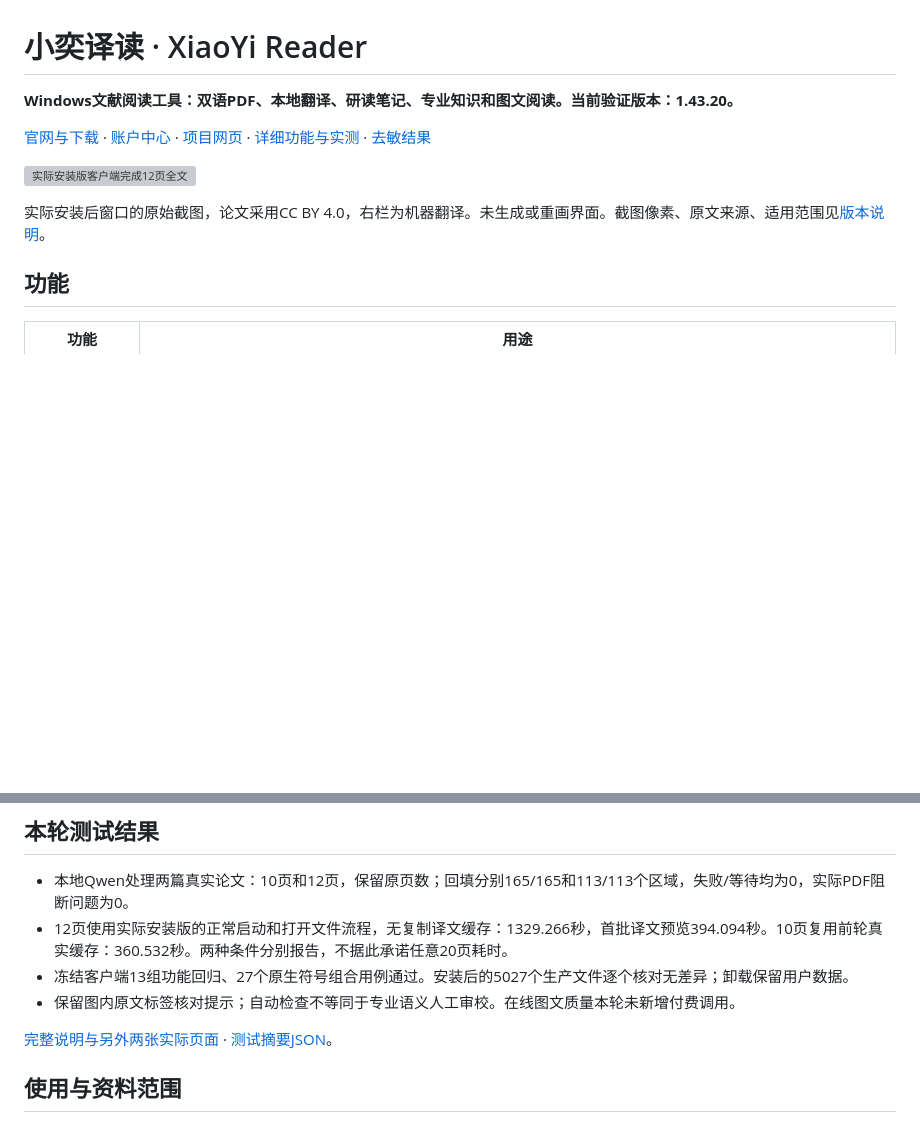
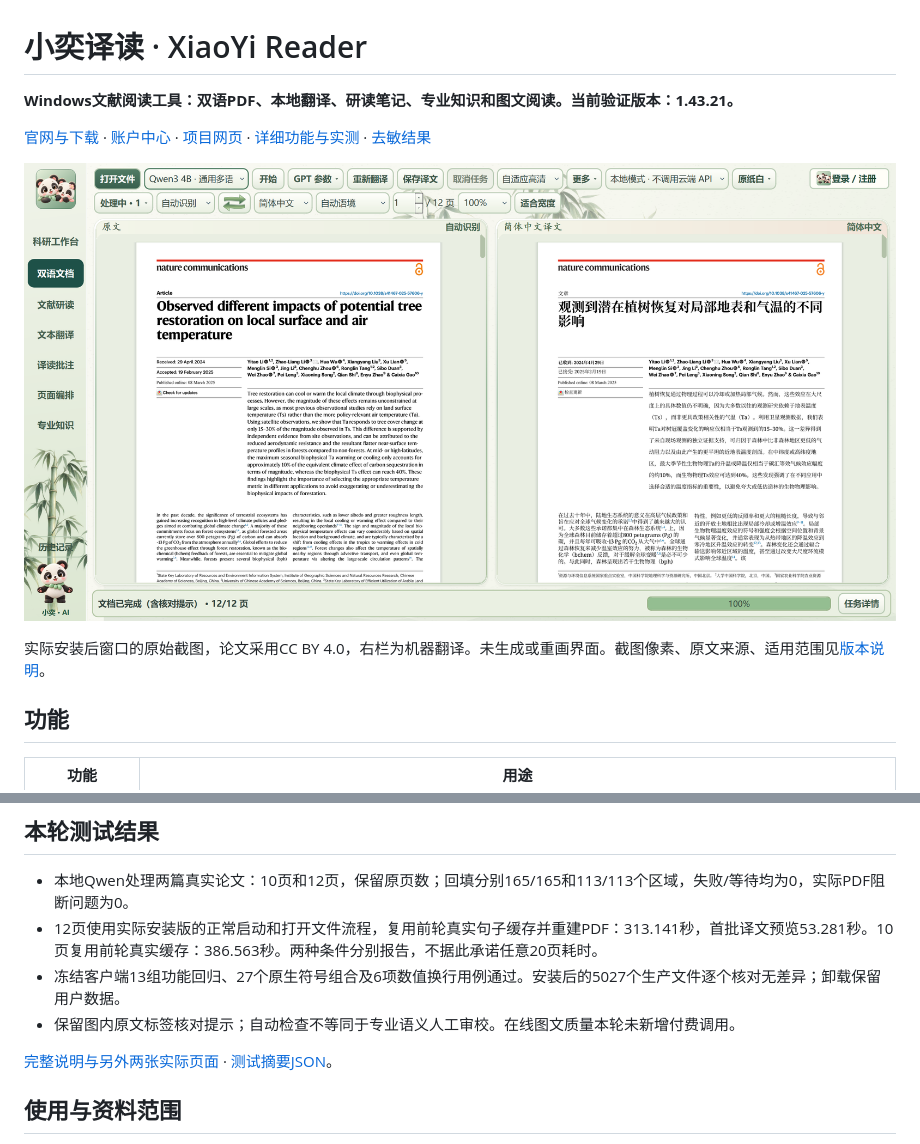
Before and after one commit to syj3426962511-glitch/xiaoyi-reader, a Markdown page: README.md, 2 parts joined by grey strips. Drawn GitHub-style; pictures changed too: docs/assets/04-installed-client-14321.png (added); blank space fills up the shorter version; grey boxes are pictures that could not be loaded.

Commit message:
Document verified 1.43.21 numeric layout and installed client results

```diff
--- a/README.md
+++ b/README.md
@@ -1,4 +1,4 @@
 # 小奕译读 · XiaoYi Reader
 
-**Windows文献阅读工具：双语PDF、本地翻译、研读笔记、专业知识和图文阅读。当前验证版本：1.43.20。**
+**Windows文献阅读工具：双语PDF、本地翻译、研读笔记、专业知识和图文阅读。当前验证版本：1.43.21。**
 
@@ -6,3 +6,3 @@
 
-![实际安装版客户端完成12页全文](docs/assets/04-installed-client-14320.png)
+![实际安装版客户端完成12页全文](docs/assets/04-installed-client-14321.png)
 
@@ -27,7 +27,7 @@
 ## 本轮测试结果
 
 - 本地Qwen处理两篇真实论文：10页和12页，保留原页数；回填分别165/165和113/113个区域，失败/等待均为0，实际PDF阻断问题为0。
-- 12页使用实际安装版的正常启动和打开文件流程，无复制译文缓存：1329.266秒，首批译文预览394.094秒。10页复用前轮真实缓存：360.532秒。两种条件分别报告，不据此承诺任意20页耗时。
-- 冻结客户端13组功能回归、27个原生符号组合用例通过。安装后的5027个生产文件逐个核对无差异；卸载保留用户数据。
+- 12页使用实际安装版的正常启动和打开文件流程，复用前轮真实句子缓存并重建PDF：313.141秒，首批译文预览53.281秒。10页复用前轮真实缓存：386.563秒。两种条件分别报告，不据此承诺任意20页耗时。
+- 冻结客户端13组功能回归、27个原生符号组合及6项数值换行用例通过。安装后的5027个生产文件逐个核对无差异；卸载保留用户数据。
 - 保留图内原文标签核对提示；自动检查不等同于专业语义人工审校。在线图文质量本轮未新增付费调用。
 
```
Also changed, not shown: other parts of README.md (+3 -3 lines), guides/RELEASE-1.43.21.md (added, +54 -0 lines), 5 other files.
